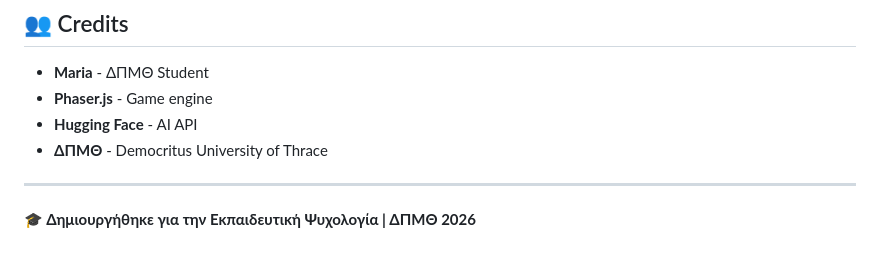
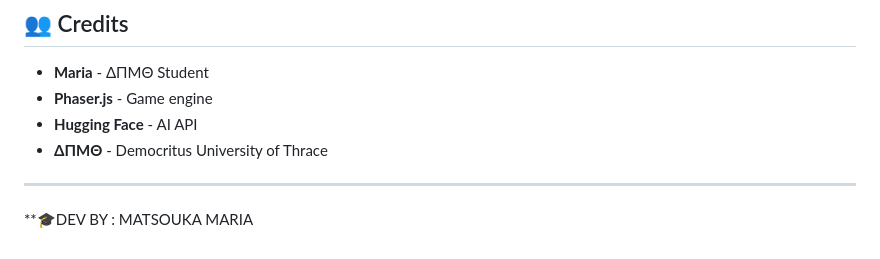
Before and after one commit to matsouka-maria/Educational_Psychology-X-Programming, a Markdown page: README.md, the part around the change. Rendered like a GitHub page.

Commit message:
Update README with author information

```diff
--- a/README.md
+++ b/README.md
@@ -313,4 +313,4 @@ MIT License - Free for educational use
 
 ---
 
-**🎓 Δημιουργήθηκε για την Εκπαιδευτική Ψυχολογία | ΔΠΜΘ 2026**
+**🎓DEV BY : MATSOUKA MARIA
```
